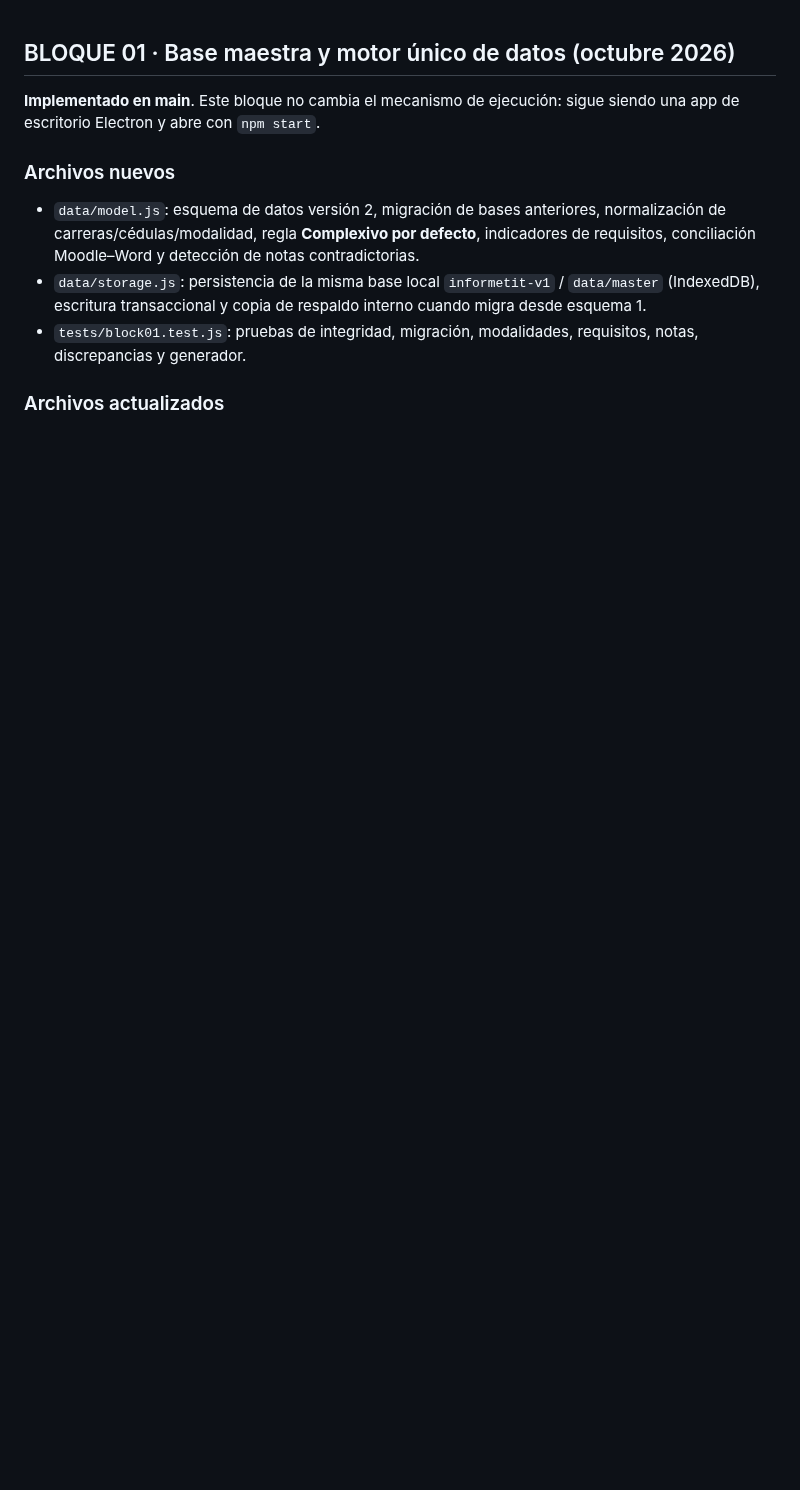
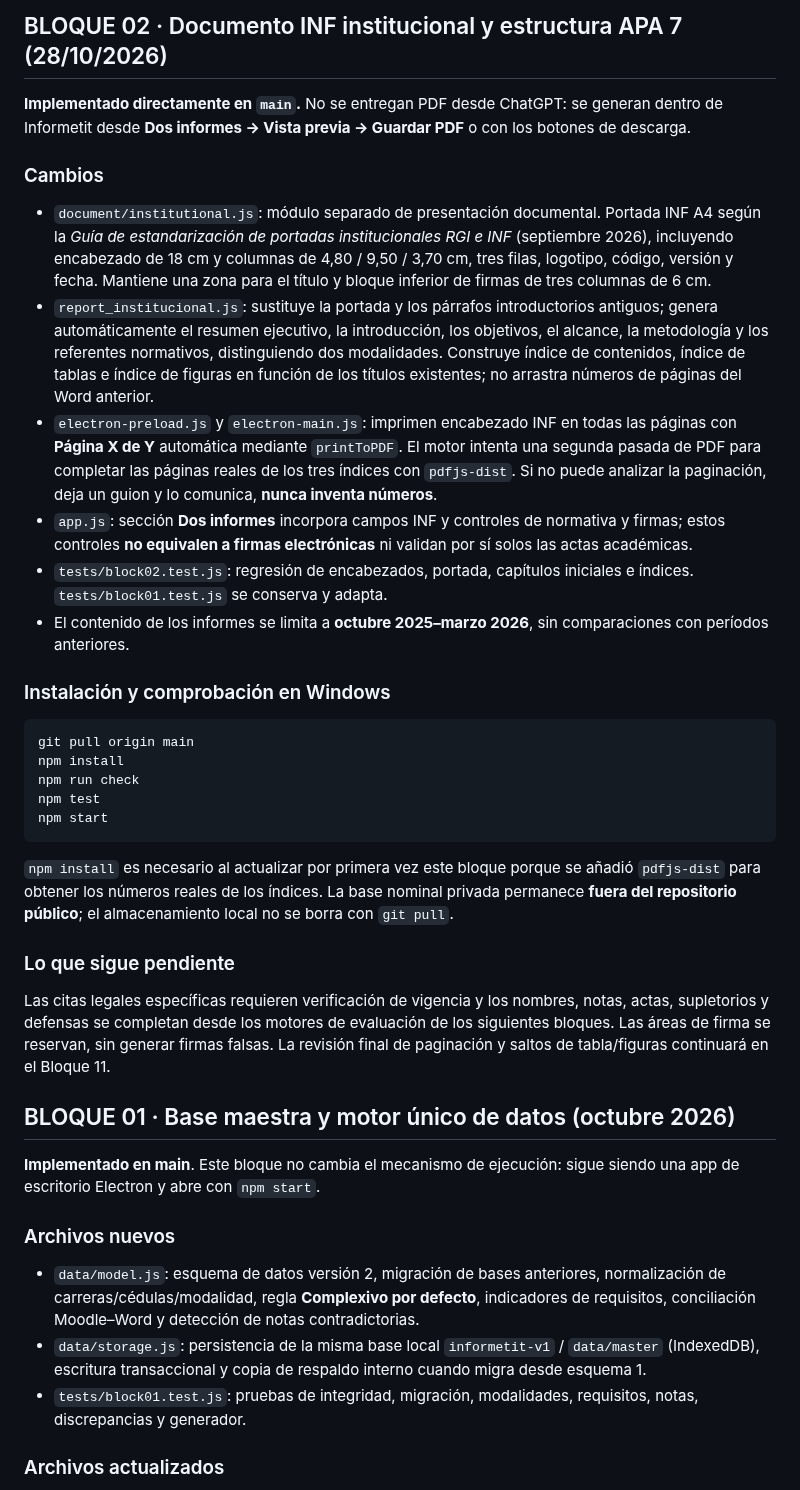
Before and after one commit to jeffer91/Informetit, a Markdown page: README.md, the part around the change. Rendered like a GitHub page; blank space fills up the shorter version.

Commit message:
docs(block02): INF standard, PDF auto pagination, operational instructions and caveats

````diff
--- a/README.md
+++ b/README.md
@@ -1,3 +1,31 @@
+## BLOQUE 02 · Documento INF institucional y estructura APA 7 (28/10/2026)
+
+**Implementado directamente en `main`.** No se entregan PDF desde ChatGPT: se generan dentro de Informetit desde **Dos informes → Vista previa → Guardar PDF** o con los botones de descarga.
+
+### Cambios
+- `document/institutional.js`: módulo separado de presentación documental. Portada INF A4 según la *Guía de estandarización de portadas institucionales RGI e INF* (septiembre 2026), incluyendo encabezado de 18 cm y columnas de 4,80 / 9,50 / 3,70 cm, tres filas, logotipo, código, versión y fecha. Mantiene una zona para el título y bloque inferior de firmas de tres columnas de 6 cm.
+- `report_institucional.js`: sustituye la portada y los párrafos introductorios antiguos; genera automáticamente el resumen ejecutivo, la introducción, los objetivos, el alcance, la metodología y los referentes normativos, distinguiendo dos modalidades. Construye índice de contenidos, índice de tablas e índice de figuras en función de los títulos existentes; no arrastra números de páginas del Word anterior.
+- `electron-preload.js` y `electron-main.js`: imprimen encabezado INF en todas las páginas con **Página X de Y** automática mediante `printToPDF`. El motor intenta una segunda pasada de PDF para completar las páginas reales de los tres índices con `pdfjs-dist`. Si no puede analizar la paginación, deja un guion y lo comunica, **nunca inventa números**.
+- `app.js`: sección **Dos informes** incorpora campos INF y controles de normativa y firmas; estos controles **no equivalen a firmas electrónicas** ni validan por sí solos las actas académicas.
+- `tests/block02.test.js`: regresión de encabezados, portada, capítulos iniciales e índices. `tests/block01.test.js` se conserva y adapta.
+- El contenido de los informes se limita a **octubre 2025–marzo 2026**, sin comparaciones con períodos anteriores.
+
+### Instalación y comprobación en Windows
+
+```powershell
+git pull origin main
+npm install
+npm run check
+npm test
+npm start
+```
+
+`npm install` es necesario al actualizar por primera vez este bloque porque se añadió `pdfjs-dist` para obtener los números reales de los índices. La base nominal privada permanece **fuera del repositorio público**; el almacenamiento local no se borra con `git pull`.
+
+### Lo que sigue pendiente
+
+Las citas legales específicas requieren verificación de vigencia y los nombres, notas, actas, supletorios y defensas se completan desde los motores de evaluación de los siguientes bloques. Las áreas de firma se reservan, sin generar firmas falsas. La revisión final de paginación y saltos de tabla/figuras continuará en el Bloque 11.
+
 ## BLOQUE 01 · Base maestra y motor único de datos (octubre 2026)
 
 **Implementado en main**. Este bloque no cambia el mecanismo de ejecución: sigue siendo una app de escritorio Electron y abre con `npm start`.
````
